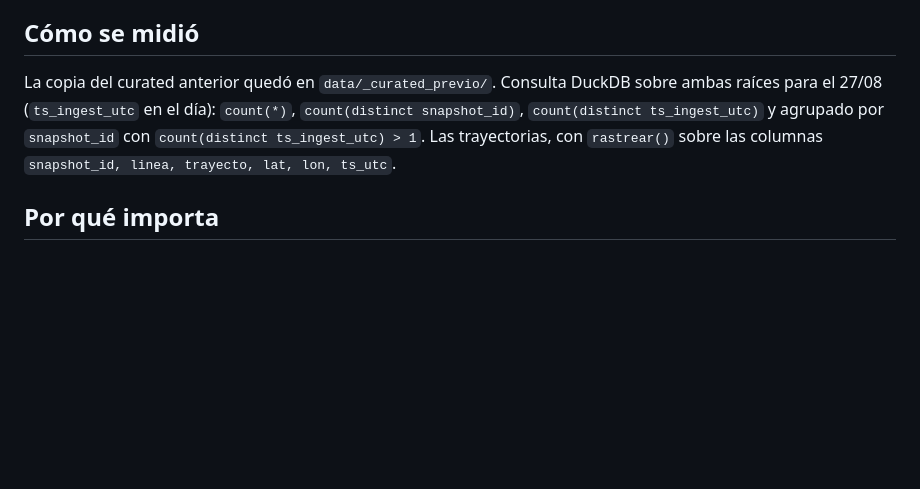
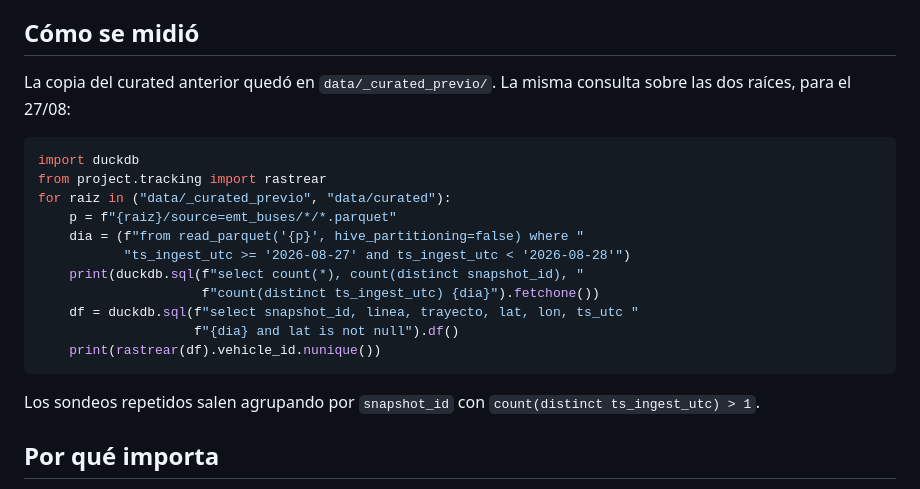
Before and after one commit to Oppen-OC/TFM, a Markdown page: docs/bitacora/019-reprocesar-no-deduplica-sondeos.md, the part around the change. Drawn GitHub-style; blank space fills up the shorter version.

Commit message:
docs(bitacora): 019 trae el comando que reproduce la cifra
Co-Authored-By: Claude Opus 5 <noreply@anthropic.com>

````diff
--- a/docs/bitacora/019-reprocesar-no-deduplica-sondeos.md
+++ b/docs/bitacora/019-reprocesar-no-deduplica-sondeos.md
@@ -36,11 +36,25 @@ puede asignar dos veces y arranca vehículos nuevos.
 
 ## Cómo se midió
 
-La copia del curated anterior quedó en `data/_curated_previo/`. Consulta DuckDB
-sobre ambas raíces para el 27/08 (`ts_ingest_utc` en el día): `count(*)`,
-`count(distinct snapshot_id)`, `count(distinct ts_ingest_utc)` y agrupado por
-`snapshot_id` con `count(distinct ts_ingest_utc) > 1`. Las trayectorias, con
-`rastrear()` sobre las columnas `snapshot_id, linea, trayecto, lat, lon, ts_utc`.
+La copia del curated anterior quedó en `data/_curated_previo/`. La misma
+consulta sobre las dos raíces, para el 27/08:
+
+```python
+import duckdb
+from project.tracking import rastrear
+for raiz in ("data/_curated_previo", "data/curated"):
+    p = f"{raiz}/source=emt_buses/*/*.parquet"
+    dia = (f"from read_parquet('{p}', hive_partitioning=false) where "
+           "ts_ingest_utc >= '2026-08-27' and ts_ingest_utc < '2026-08-28'")
+    print(duckdb.sql(f"select count(*), count(distinct snapshot_id), "
+                     f"count(distinct ts_ingest_utc) {dia}").fetchone())
+    df = duckdb.sql(f"select snapshot_id, linea, trayecto, lat, lon, ts_utc "
+                    f"{dia} and lat is not null").df()
+    print(rastrear(df).vehicle_id.nunique())
+```
+
+Los sondeos repetidos salen agrupando por `snapshot_id` con
+`count(distinct ts_ingest_utc) > 1`.
 
 ## Por qué importa
 
````
